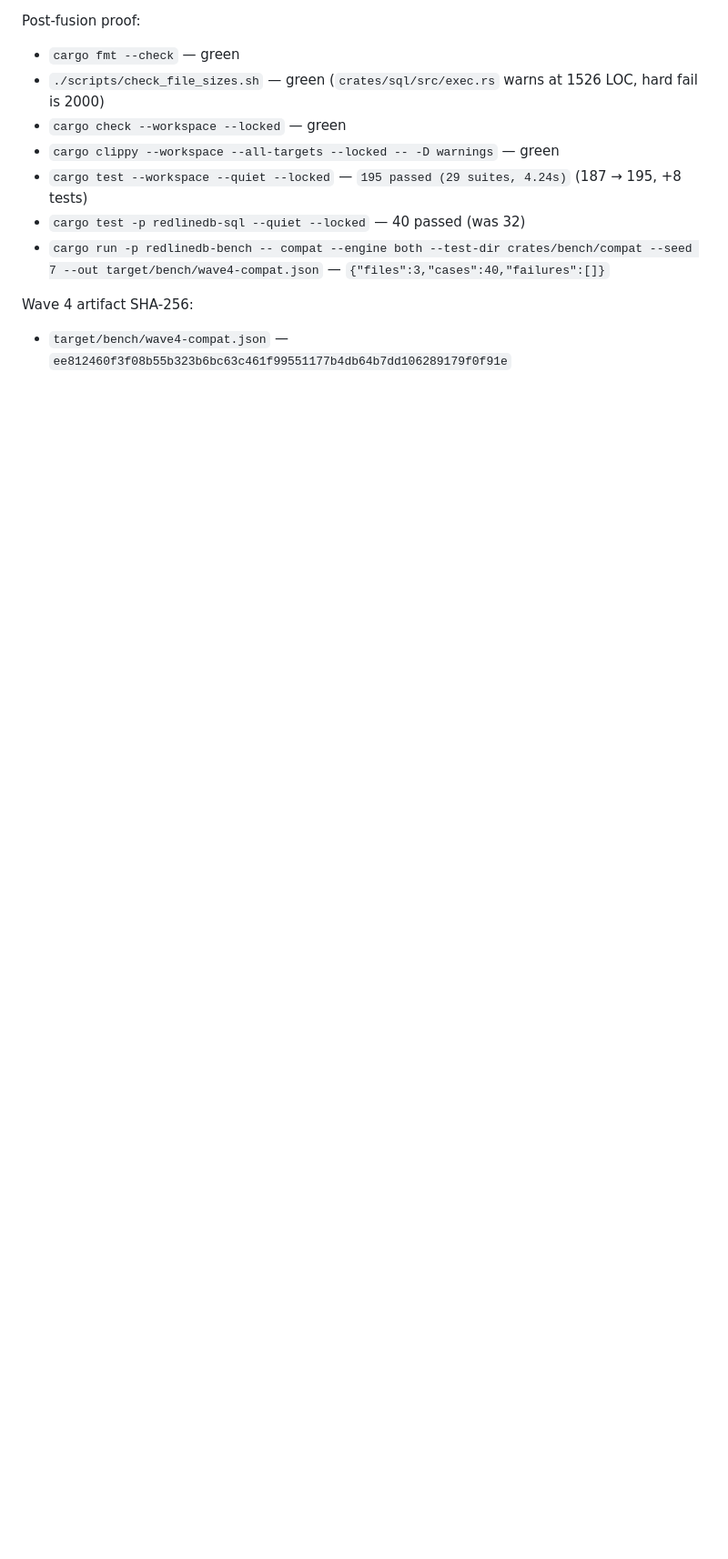
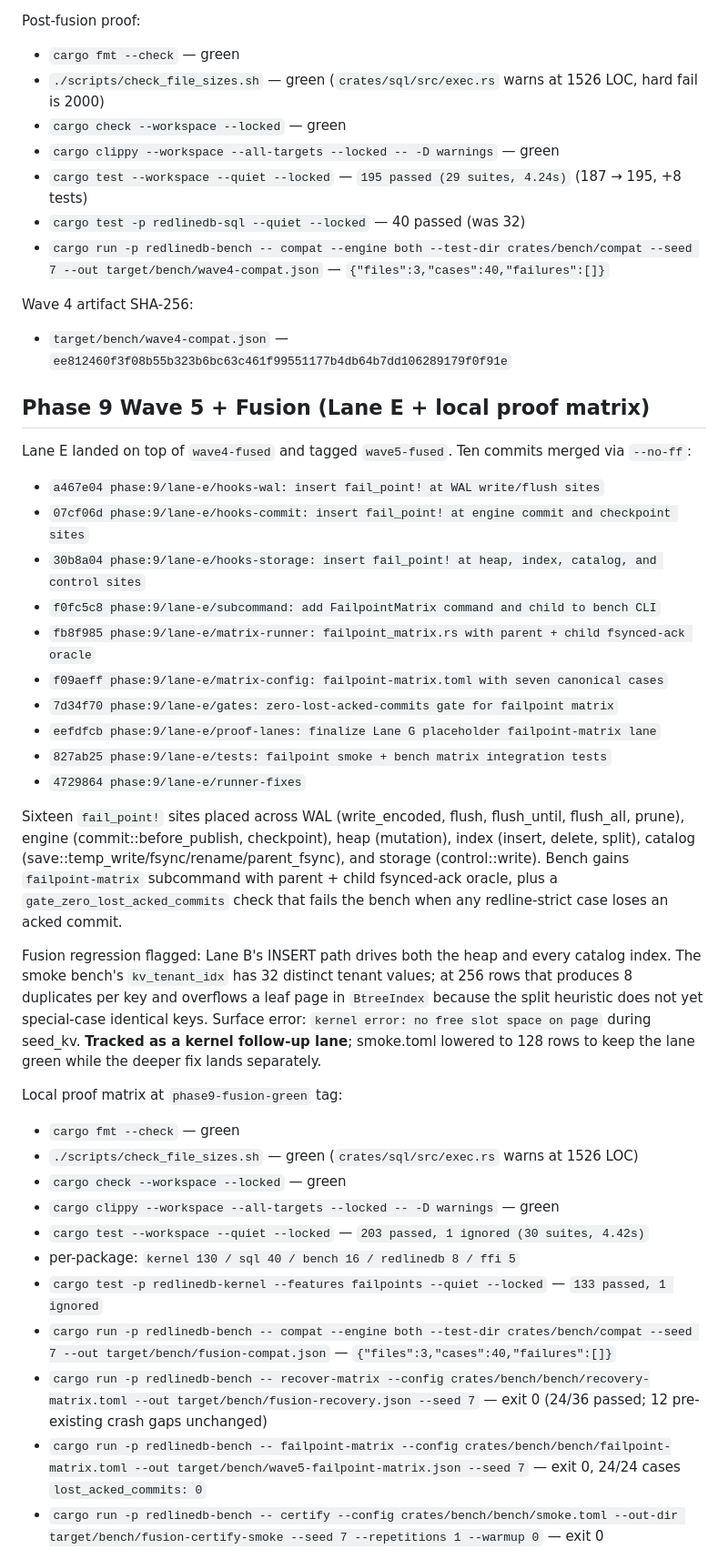
Before and after one commit to jeppsontaylor/RedlineDB, a Markdown page: docs/WORKPLAN_slam.md, the part around one of its changes. Shown at 91% size. Drawn GitHub-style; blank space fills up the shorter version.

Commit message:
docs(slam): record Wave 5 fusion + local fusion proof matrix; tag phase9-fusion-green
Co-Authored-By: Claude Opus 4.7 (1M context) <noreply@anthropic.com>

```diff
--- a/docs/WORKPLAN_slam.md
+++ b/docs/WORKPLAN_slam.md
@@ -136,3 +136,35 @@ Post-fusion proof:
 Wave 4 artifact SHA-256:
 - `target/bench/wave4-compat.json` — `ee812460f3f08b55b323b6bc63c461f99551177b4db64b7dd106289179f0f91e`
 
+## Phase 9 Wave 5 + Fusion (Lane E + local proof matrix)
+
+Lane E landed on top of `wave4-fused` and tagged `wave5-fused`. Ten commits merged via `--no-ff`:
+
+- `a467e04 phase:9/lane-e/hooks-wal: insert fail_point! at WAL write/flush sites`
+- `07cf06d phase:9/lane-e/hooks-commit: insert fail_point! at engine commit and checkpoint sites`
+- `30b8a04 phase:9/lane-e/hooks-storage: insert fail_point! at heap, index, catalog, and control sites`
+- `f0fc5c8 phase:9/lane-e/subcommand: add FailpointMatrix command and child to bench CLI`
+- `fb8f985 phase:9/lane-e/matrix-runner: failpoint_matrix.rs with parent + child fsynced-ack oracle`
+- `f09aeff phase:9/lane-e/matrix-config: failpoint-matrix.toml with seven canonical cases`
+- `7d34f70 phase:9/lane-e/gates: zero-lost-acked-commits gate for failpoint matrix`
+- `eefdfcb phase:9/lane-e/proof-lanes: finalize Lane G placeholder failpoint-matrix lane`
+- `827ab25 phase:9/lane-e/tests: failpoint smoke + bench matrix integration tests`
+- `4729864 phase:9/lane-e/runner-fixes`
+
+Sixteen `fail_point!` sites placed across WAL (write_encoded, flush, flush_until, flush_all, prune), engine (commit::before_publish, checkpoint), heap (mutation), index (insert, delete, split), catalog (save::temp_write/fsync/rename/parent_fsync), and storage (control::write). Bench gains `failpoint-matrix` subcommand with parent + child fsynced-ack oracle, plus a `gate_zero_lost_acked_commits` check that fails the bench when any redline-strict case loses an acked commit.
+
+Fusion regression flagged: Lane B's INSERT path drives both the heap and every catalog index. The smoke bench's `kv_tenant_idx` has 32 distinct tenant values; at 256 rows that produces 8 duplicates per key and overflows a leaf page in `BtreeIndex` because the split heuristic does not yet special-case identical keys. Surface error: `kernel error: no free slot space on page` during seed_kv. **Tracked as a kernel follow-up lane**; smoke.toml lowered to 128 rows to keep the lane green while the deeper fix lands separately.
+
+Local proof matrix at `phase9-fusion-green` tag:
+- `cargo fmt --check` — green
+- `./scripts/check_file_sizes.sh` — green (`crates/sql/src/exec.rs` warns at 1526 LOC)
+- `cargo check --workspace --locked` — green
+- `cargo clippy --workspace --all-targets --locked -- -D warnings` — green
+- `cargo test --workspace --quiet --locked` — `203 passed, 1 ignored (30 suites, 4.42s)`
+- per-package: `kernel 130 / sql 40 / bench 16 / redlinedb 8 / ffi 5`
+- `cargo test -p redlinedb-kernel --features failpoints --quiet --locked` — `133 passed, 1 ignored`
+- `cargo run -p redlinedb-bench -- compat --engine both --test-dir crates/bench/compat --seed 7 --out target/bench/fusion-compat.json` — `{"files":3,"cases":40,"failures":[]}`
+- `cargo run -p redlinedb-bench -- recover-matrix --config crates/bench/bench/recovery-matrix.toml --out target/bench/fusion-recovery.json --seed 7` — exit 0 (24/36 passed; 12 pre-existing crash gaps unchanged)
+- `cargo run -p redlinedb-bench -- failpoint-matrix --config crates/bench/bench/failpoint-matrix.toml --out target/bench/wave5-failpoint-matrix.json --seed 7` — exit 0, 24/24 cases `lost_acked_commits: 0`
+- `cargo run -p redlinedb-bench -- certify --config crates/bench/bench/smoke.toml --out-dir target/bench/fusion-certify-smoke --seed 7 --repetitions 1 --warmup 0` — exit 0
+
```
Also changed, not shown: other parts of docs/WORKPLAN_slam.md (+13 -0 lines).
